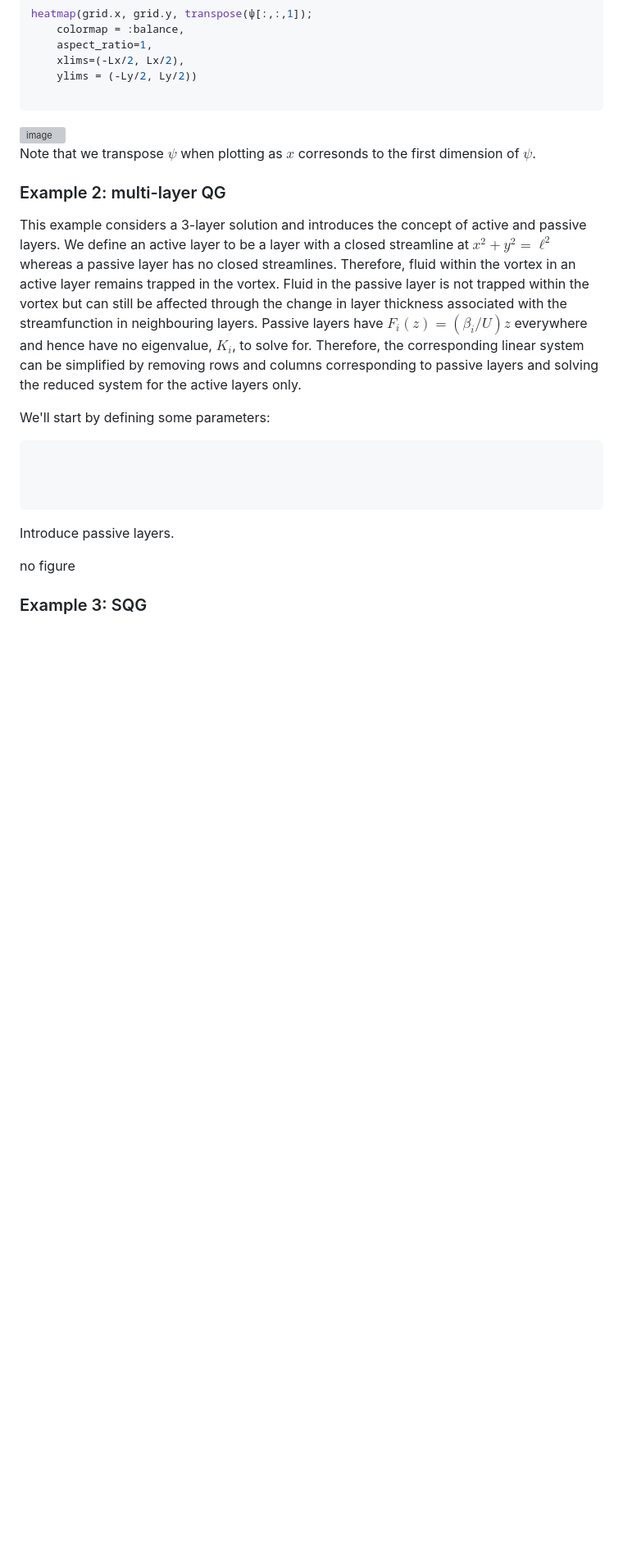
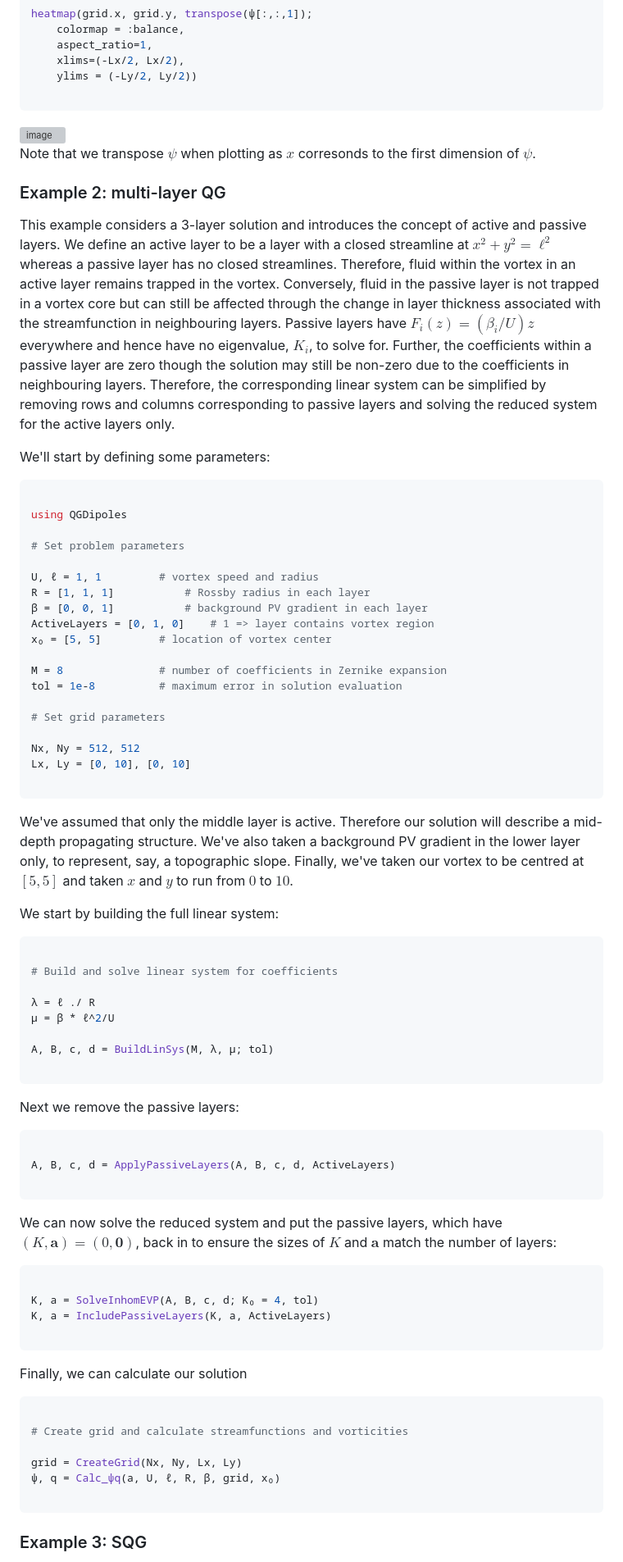
Before and after one commit to mncrowe/QGDipoles.jl, a Markdown page: docs/documentation.md, the part around the change printed below. Shown: that part at 82% size. GitHub-like rendering; blank space fills up the shorter version; grey boxes are pictures that could not be loaded.

````diff
--- a/docs/documentation.md
+++ b/docs/documentation.md
@@ -132,18 +132,73 @@ Note that we transpose $\psi$ when plotting as $x$ corresonds to the first dimen
 
 ### Example 2: multi-layer QG
 
-This example considers a 3-layer solution and introduces the concept of active and passive layers. We define an active layer to be a layer with a closed streamline at $x^2 + y^2 = \ell^2$ whereas a passive layer has no closed streamlines. Therefore, fluid within the vortex in an active layer remains trapped in the vortex. Fluid in the passive layer is not trapped within the vortex but can still be affected through the change in layer thickness associated with the streamfunction in neighbouring layers. Passive layers have $F_i(z) = (\beta_i/U) z$ everywhere and hence have no eigenvalue, $K_i$, to solve for. Therefore, the corresponding linear system can be simplified by removing rows and columns corresponding to passive layers and solving the reduced system for the active layers only.
+This example considers a 3-layer solution and introduces the concept of active and passive layers. We define an active layer to be a layer with a closed streamline at $x^2 + y^2 = \ell^2$ whereas a passive layer has no closed streamlines. Therefore, fluid within the vortex in an active layer remains trapped in the vortex. Conversely, fluid in the passive layer is not trapped in a vortex core but can still be affected through the change in layer thickness associated with the streamfunction in neighbouring layers. Passive layers have $F_i(z) = (\beta_i/U) z$ everywhere and hence have no eigenvalue, $K_i$, to solve for. Further, the coefficients within a passive layer are zero though the solution may still be non-zero due to the coefficients in neighbouring layers. Therefore, the corresponding linear system can be simplified by removing rows and columns corresponding to passive layers and solving the reduced system for the active layers only.
 
 We'll start by defining some parameters:
 
 ```julia
 
+using QGDipoles
 
+# Set problem parameters
+
+U, ℓ = 1, 1			# vortex speed and radius
+R = [1, 1, 1]			# Rossby radius in each layer
+β = [0, 0, 1]			# background PV gradient in each layer
+ActiveLayers = [0, 1, 0]	# 1 => layer contains vortex region
+x₀ = [5, 5]			# location of vortex center
+
+M = 8				# number of coefficients in Zernike expansion
+tol = 1e-8			# maximum error in solution evaluation
+
+# Set grid parameters
+
+Nx, Ny = 512, 512
+Lx, Ly = [0, 10], [0, 10]
 
 ```
 
-Introduce passive layers.
+We've assumed that only the middle layer is active. Therefore our solution will describe a mid-depth propagating structure. We've also taken a background PV gradient in the lower layer only, to represent, say, a topographic slope. Finally, we've taken our vortex to be centred at $[5, 5]$ and taken $x$ and $y$ to run from $0$ to $10$.
 
-no figure
+We start by building the full linear system:
+
+```julia
+
+# Build and solve linear system for coefficients
+
+λ = ℓ ./ R
+μ = β * ℓ^2/U
+
+A, B, c, d = BuildLinSys(M, λ, μ; tol)
+
+```
+
+Next we remove the passive layers:
+
+```julia
+
+A, B, c, d = ApplyPassiveLayers(A, B, c, d, ActiveLayers)
+
+```
+
+We can now solve the reduced system and put the passive layers, which have $(K, \textbf{a}) = (0, \textbf{0})$, back in to ensure the sizes of $K$ and $\textbf{a}$ match the number of layers:
+
+```julia
+
+K, a = SolveInhomEVP(A, B, c, d; K₀ = 4, tol)
+K, a = IncludePassiveLayers(K, a, ActiveLayers)
+
+```
+
+Finally, we can calculate our solution
+
+```julia
+
+# Create grid and calculate streamfunctions and vorticities
+
+grid = CreateGrid(Nx, Ny, Lx, Ly)
+ψ, q = Calc_ψq(a, U, ℓ, R, β, grid, x₀)
+
+```
 
 ### Example 3: SQG
````
Also changed, not shown: other parts of docs/documentation.md (+4 -0 lines).
